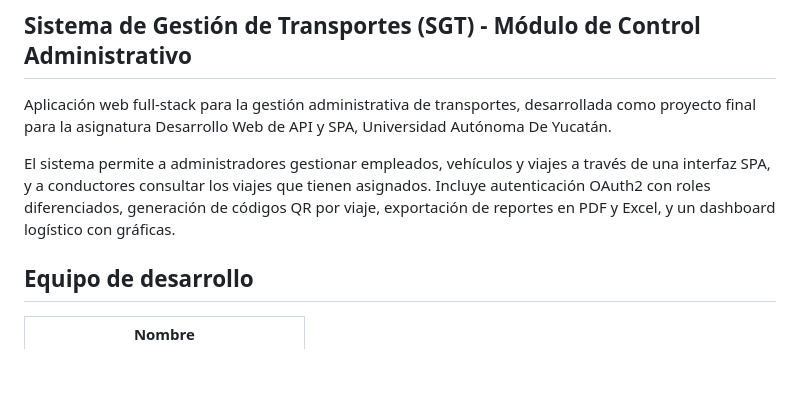
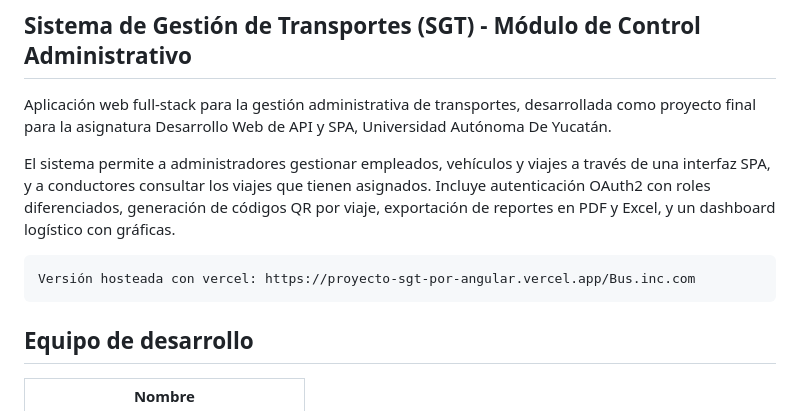
Before and after one commit to Shadowboss1214/Proyecto_SGT-por-Angular, a Markdown page: README.md, the part around the change. Drawn GitHub-style; blank space fills up the shorter version.

Commit message:
Se añadió link de versión hosteada

````diff
--- a/README.md
+++ b/README.md
@@ -4,6 +4,11 @@
 Aplicación web full-stack para la gestión administrativa de transportes, desarrollada como proyecto final para la asignatura Desarrollo Web de API y SPA, Universidad Autónoma De Yucatán.
 
 El sistema permite a administradores gestionar empleados, vehículos y viajes a través de una interfaz SPA, y a conductores consultar los viajes que tienen asignados. Incluye autenticación OAuth2 con roles diferenciados, generación de códigos QR por viaje, exportación de reportes en PDF y Excel, y un dashboard logístico con gráficas.
+
+
+```
+Versión hosteada con vercel: https://proyecto-sgt-por-angular.vercel.app/Bus.inc.com
+```
 
 ## Equipo de desarrollo
 
````
